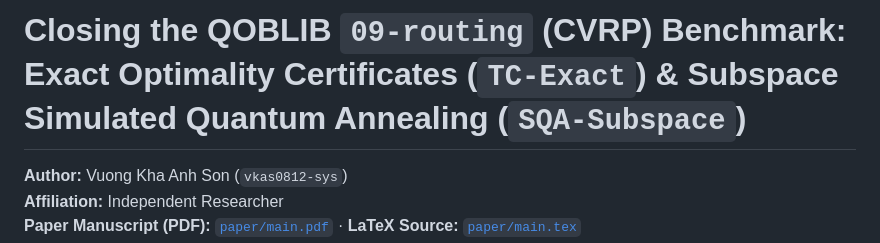
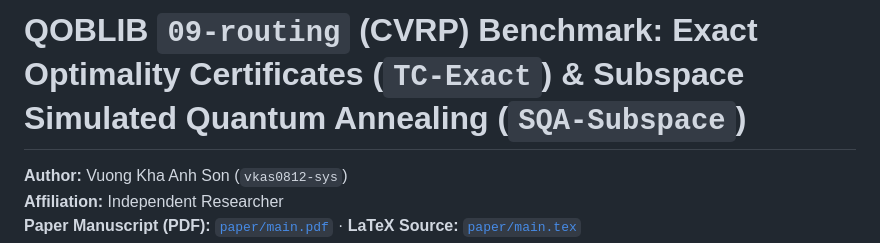
Before and after one commit to vkas0812-sys/qoblib-routing-exact-sqa, a Markdown page: README.md, the part around the change. Drawn GitHub-style.

Commit message:
Update README title to remove 'Closing the'

```diff
--- a/README.md
+++ b/README.md
@@ -1,4 +1,4 @@
-# Closing the QOBLIB `09-routing` (CVRP) Benchmark: Exact Optimality Certificates (`TC-Exact`) & Subspace Simulated Quantum Annealing (`SQA-Subspace`)
+# QOBLIB `09-routing` (CVRP) Benchmark: Exact Optimality Certificates (`TC-Exact`) & Subspace Simulated Quantum Annealing (`SQA-Subspace`)
 
 **Author:** Vuong Kha Anh Son (`vkas0812-sys`)
 **Affiliation:** Independent Researcher
```
